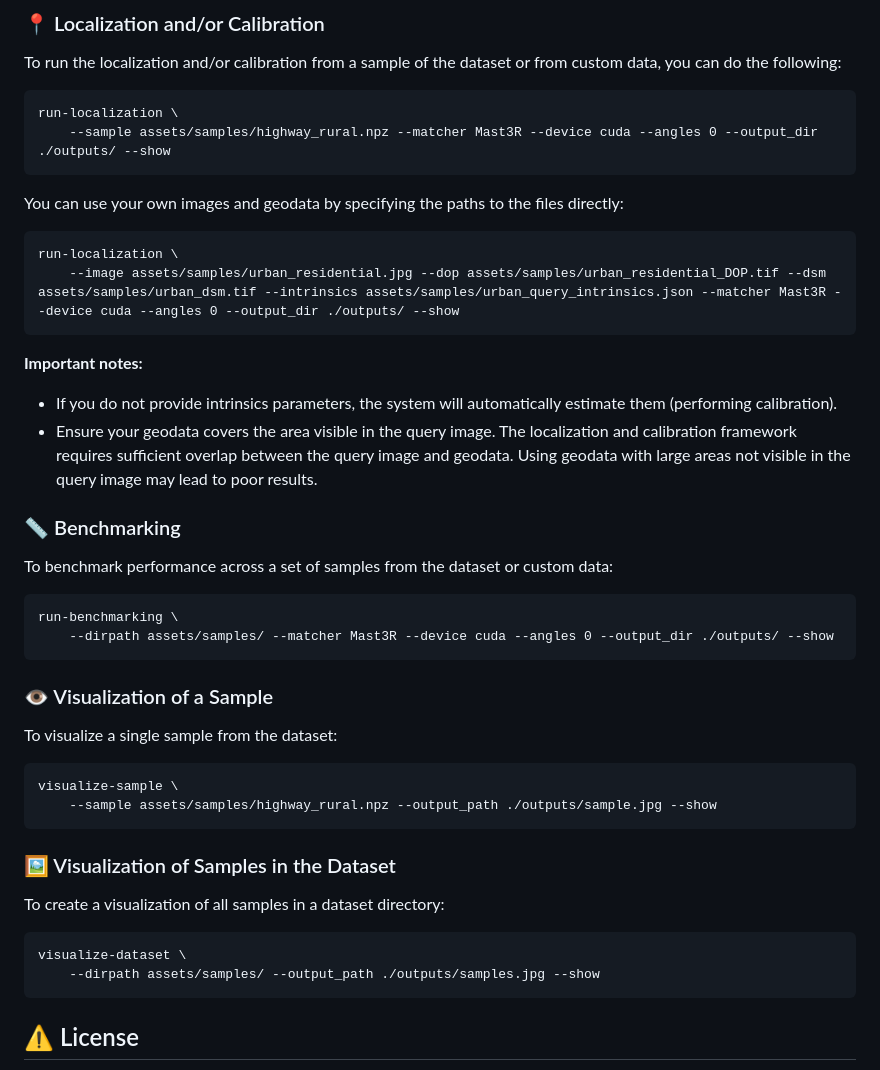
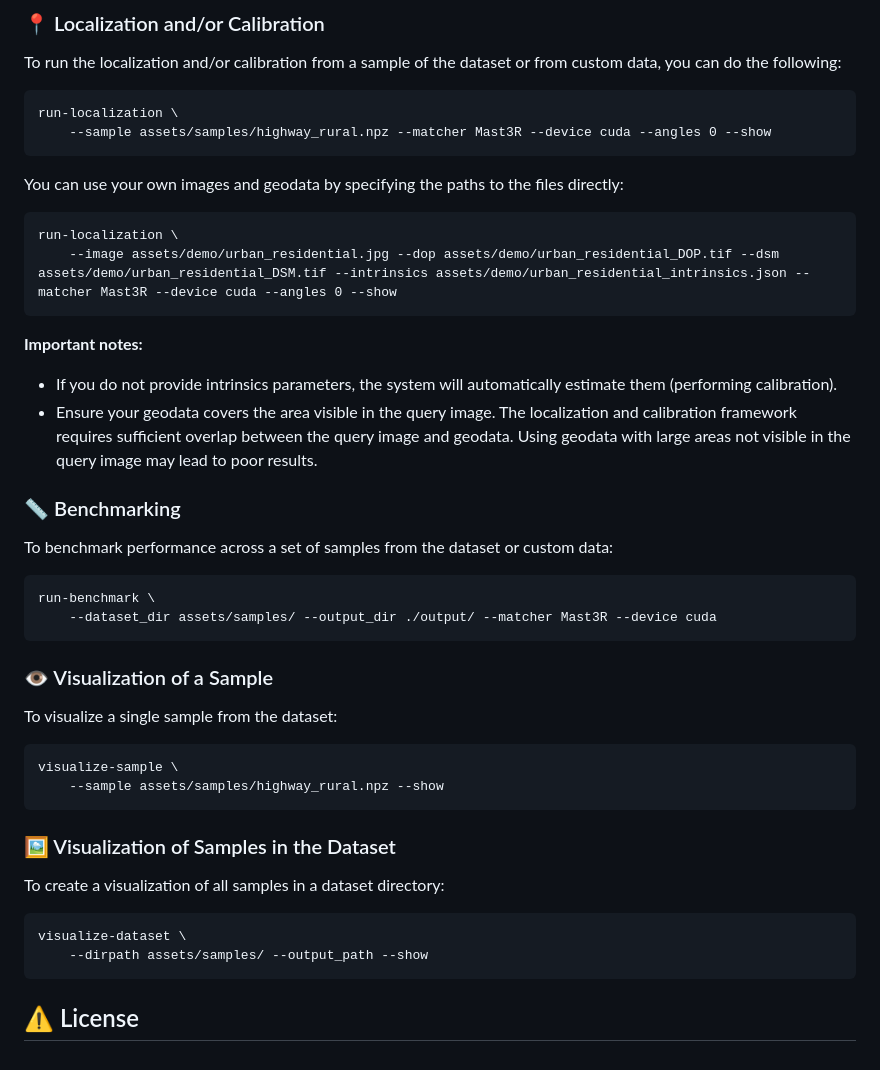
Before and after one commit to deepscenario/OrthoLoC, a Markdown page: README.md, the part around one of its changes. Drawn GitHub-style.

````diff
--- a/README.md
+++ b/README.md
@@ -277,14 +265,14 @@ To run the localization and/or calibration from a sample of the dataset or from
 
 ```
 run-localization \
-    --sample assets/samples/highway_rural.npz --matcher Mast3R --device cuda --angles 0 --output_dir ./outputs/ --show
+    --sample assets/samples/highway_rural.npz --matcher Mast3R --device cuda --angles 0 --show
 ```
 
 You can use your own images and geodata by specifying the paths to the files directly:
 
 ```
 run-localization \
-    --image assets/samples/urban_residential.jpg --dop assets/samples/urban_residential_DOP.tif --dsm assets/samples/urban_dsm.tif --intrinsics assets/samples/urban_query_intrinsics.json --matcher Mast3R --device cuda --angles 0 --output_dir ./outputs/ --show
+    --image assets/demo/urban_residential.jpg --dop assets/demo/urban_residential_DOP.tif --dsm assets/demo/urban_residential_DSM.tif --intrinsics assets/demo/urban_residential_intrinsics.json --matcher Mast3R --device cuda --angles 0 --show
 ```
 
 **Important notes:**
@@ -301,8 +289,8 @@ run-localization \
 To benchmark performance across a set of samples from the dataset or custom data:
 
 ```
-run-benchmarking \
-    --dirpath assets/samples/ --matcher Mast3R --device cuda --angles 0 --output_dir ./outputs/ --show
+run-benchmark \
+    --dataset_dir assets/samples/ --output_dir ./output/ --matcher Mast3R --device cuda
 ```
 
 <a name="Visualization-of-a-Sample"></a>
@@ -313,7 +301,7 @@ To visualize a single sample from the dataset:
 
 ```
 visualize-sample \
-    --sample assets/samples/highway_rural.npz --output_path ./outputs/sample.jpg --show
+    --sample assets/samples/highway_rural.npz --show
 ```
 
 <a name="Visualization-of-Dataset-Samples"></a>
@@ -324,7 +312,7 @@ To create a visualization of all samples in a dataset directory:
 
 ```
 visualize-dataset \
-    --dirpath assets/samples/ --output_path ./outputs/samples.jpg --show
+    --dirpath assets/samples/ --output_path --show
 ```
 
 <a name="License"></a>
````
Also changed, not shown: other parts of README.md (+3 -15 lines), ortholoc/assets/demo/urban_residential.jpg (renamed from ortholoc/assets/raw/urban_residential.jpg), 14 other files.
